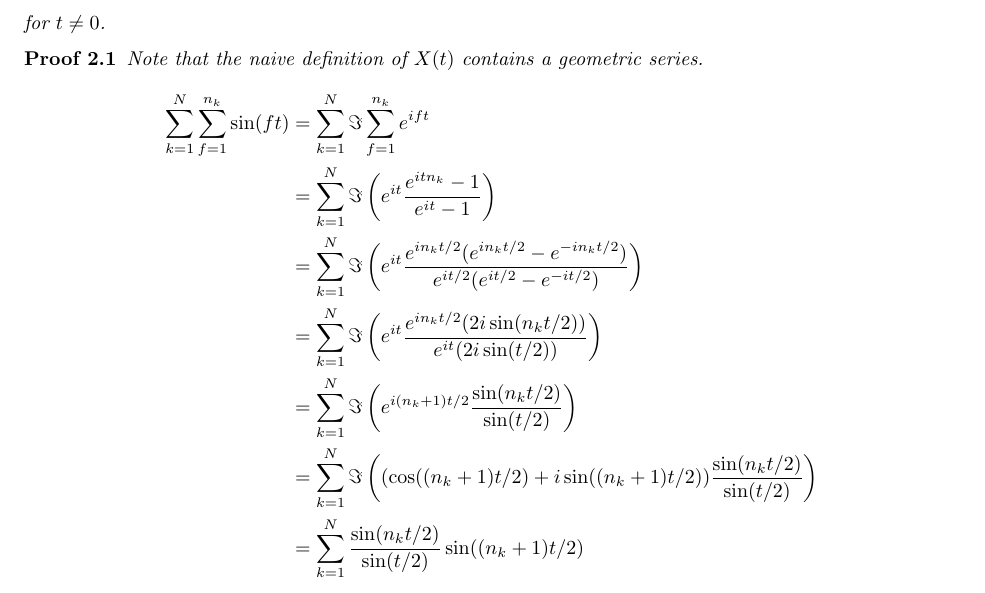
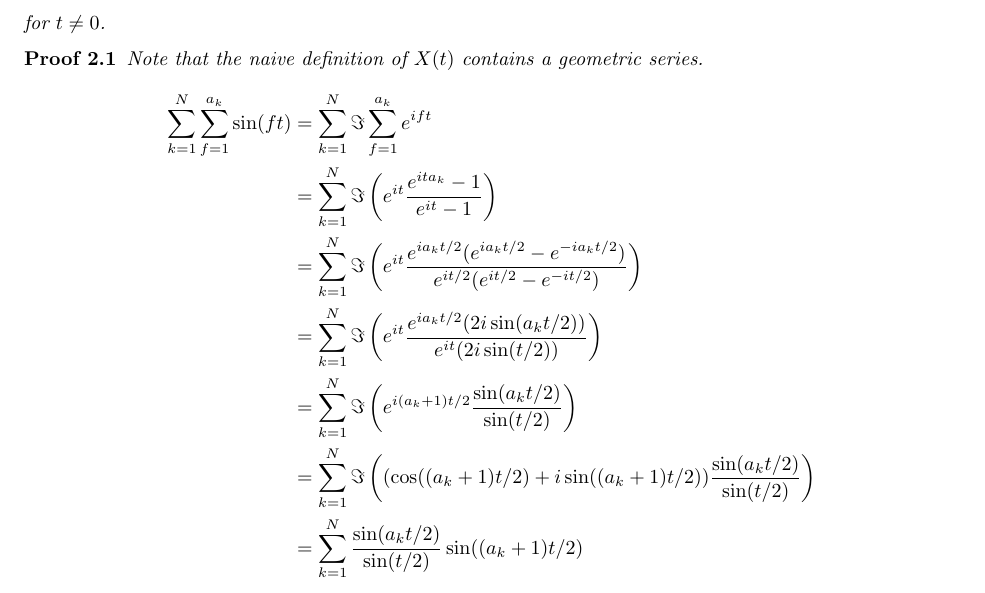
Before and after one commit to paolobettelini/fourier-bead-sort, a LaTeX document (resources/sorting.tex): part of page 4 of 6, cut so that both start at the same text. Compiled offline with pdfLaTeX.

Commit message:
fixed sequence name

```diff
--- a/resources/sorting.tex
+++ b/resources/sorting.tex
@@ -223,18 +223,18 @@ Thus, computing \(X(t)\) has a time complexity of \(O(N \cdot P)\) where
 \begin{proof}
     Note that the naive definition of \(X(t)\) contains a geometric series.
     \begin{align*}
-        \sum_{k=1}^{N} \sum_{f=1}^{n_k} \sin(ft)
-        &= \sum_{k=1}^{N} \Im \sum_{f=1}^{n_k} e^{ift} \\
-        &= \sum_{k=1}^{N} \Im \left( e^{it} \frac{e^{itn_k}-1}{e^{it}-1} \right) \\
-        &= \sum_{k=1}^{N} \Im \left( e^{it} \frac{e^{in_kt/2}(e^{in_kt/2} - e^{-in_kt/2})}
+        \sum_{k=1}^{N} \sum_{f=1}^{a_k} \sin(ft)
+        &= \sum_{k=1}^{N} \Im \sum_{f=1}^{a_k} e^{ift} \\
+        &= \sum_{k=1}^{N} \Im \left( e^{it} \frac{e^{ita_k}-1}{e^{it}-1} \right) \\
+        &= \sum_{k=1}^{N} \Im \left( e^{it} \frac{e^{ia_kt/2}(e^{ia_kt/2} - e^{-ia_kt/2})}
             {e^{it/2}(e^{it/2} - e^{-it/2})} \right) \\
-        &= \sum_{k=1}^{N} \Im \left( e^{it} \frac{e^{in_kt/2}(2i\sin(n_kt/2))}
+        &= \sum_{k=1}^{N} \Im \left( e^{it} \frac{e^{ia_kt/2}(2i\sin(a_kt/2))}
             {e^{it} (2i\sin(t/2))} \right) \\
-        &= \sum_{k=1}^{N} \Im \left( e^{i(n_k+1)t/2} \frac{\sin(n_k t/2)}{\sin(t/2)} \right) \\
+        &= \sum_{k=1}^{N} \Im \left( e^{i(a_k+1)t/2} \frac{\sin(a_k t/2)}{\sin(t/2)} \right) \\
         &= \sum_{k=1}^{N} \Im \left(
-                ( \cos((n_k+1)t/2) + i\sin((n_k+1)t/2)) \frac{\sin(n_k t/2)}{\sin(t/2)}
+                ( \cos((a_k+1)t/2) + i\sin((a_k+1)t/2)) \frac{\sin(a_k t/2)}{\sin(t/2)}
             \right) \\
-        &= \sum_{k=1}^{N} \frac{\sin(n_k t/2)}{\sin(t/2)} \sin((n_k+1)t/2)
+        &= \sum_{k=1}^{N} \frac{\sin(a_k t/2)}{\sin(t/2)} \sin((a_k+1)t/2)
     \end{align*}
 \end{proof}
 
```
Also changed, not shown: sorting.pdf.
